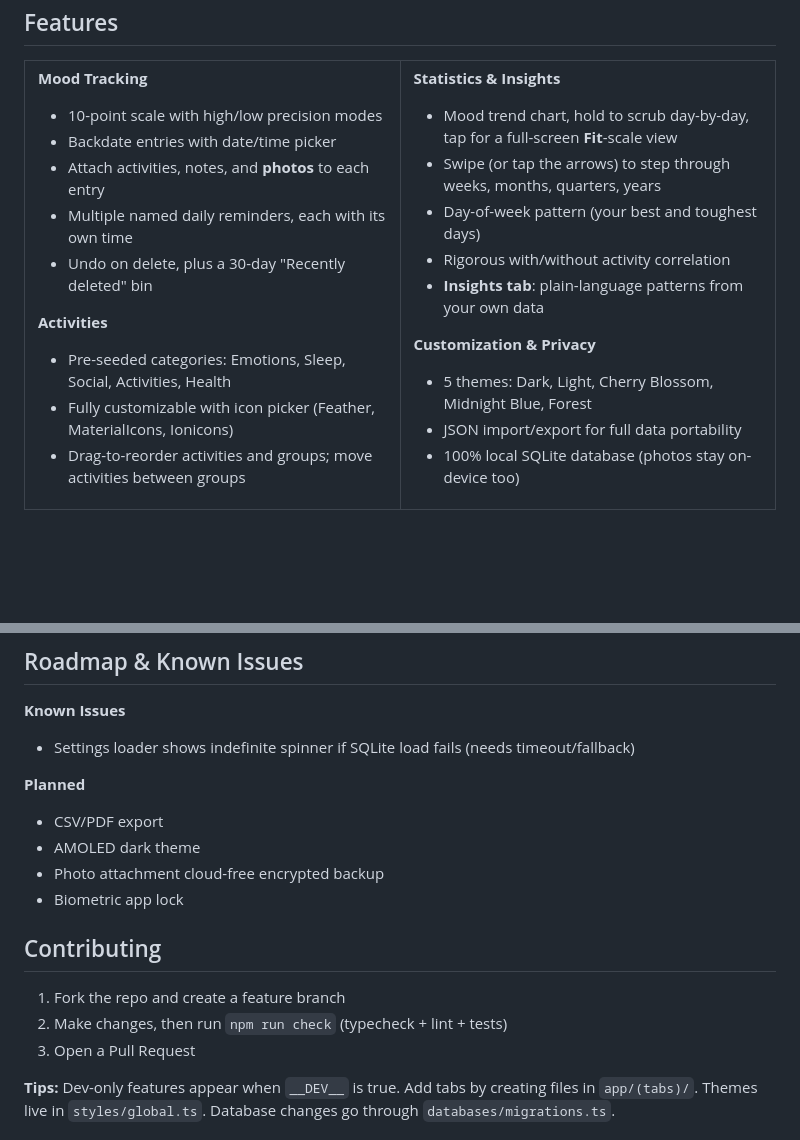
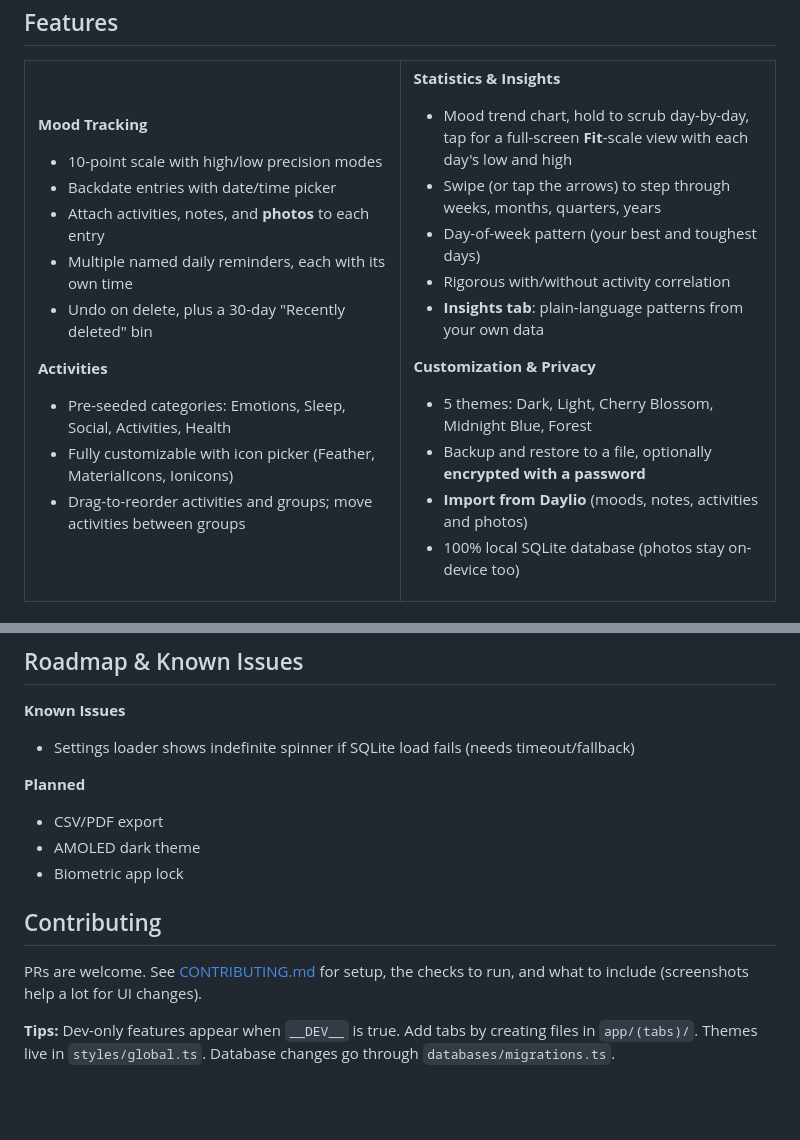
Before and after one commit to Antimatter543/mood-tracker, a Markdown page: README.md, 2 parts joined by grey strips. GitHub-like rendering; blank space fills up the shorter version.

Commit message:
docs(readme): encrypted backups, Daylio import, link CONTRIBUTING
Co-Authored-By: Claude Opus 5.5 <noreply@anthropic.com>

```diff
--- a/README.md
+++ b/README.md
@@ -43,7 +43,7 @@
 <td width="50%" valign="top">
 
 **Statistics & Insights**
-- Mood trend chart, hold to scrub day-by-day, tap for a full-screen **Fit**-scale view
+- Mood trend chart, hold to scrub day-by-day, tap for a full-screen **Fit**-scale view with each day's low and high
 - Swipe (or tap the arrows) to step through weeks, months, quarters, years
 - Day-of-week pattern (your best and toughest days)
 - Rigorous with/without activity correlation
@@ -51,7 +51,8 @@
 
 **Customization & Privacy**
 - 5 themes: Dark, Light, Cherry Blossom, Midnight Blue, Forest
-- JSON import/export for full data portability
+- Backup and restore to a file, optionally **encrypted with a password**
+- **Import from Daylio** (moods, notes, activities and photos)
 - 100% local SQLite database (photos stay on-device too)
 
 </td>
@@ -170,14 +171,11 @@ Migrations run automatically on app launch via `databases/migrations.ts`.
 **Planned**
 - CSV/PDF export
 - AMOLED dark theme
-- Photo attachment cloud-free encrypted backup
 - Biometric app lock
 
 ## Contributing
 
-1. Fork the repo and create a feature branch
-2. Make changes, then run `npm run check` (typecheck + lint + tests)
-3. Open a Pull Request
+PRs are welcome. See [CONTRIBUTING.md](CONTRIBUTING.md) for setup, the checks to run, and what to include (screenshots help a lot for UI changes).
 
 **Tips:** Dev-only features appear when `__DEV__` is true. Add tabs by creating files in `app/(tabs)/`. Themes live in `styles/global.ts`. Database changes go through `databases/migrations.ts`.
 
```
